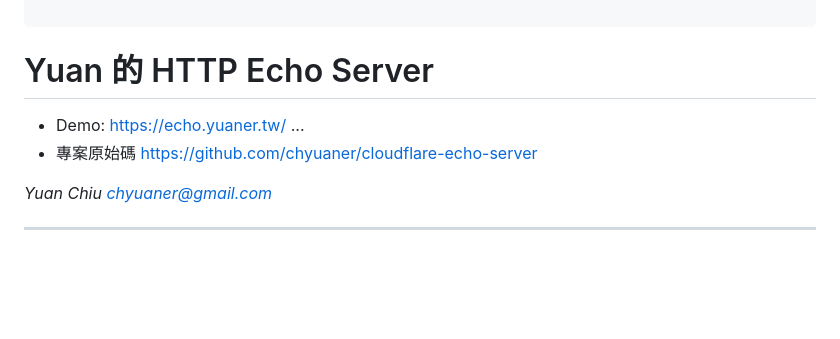
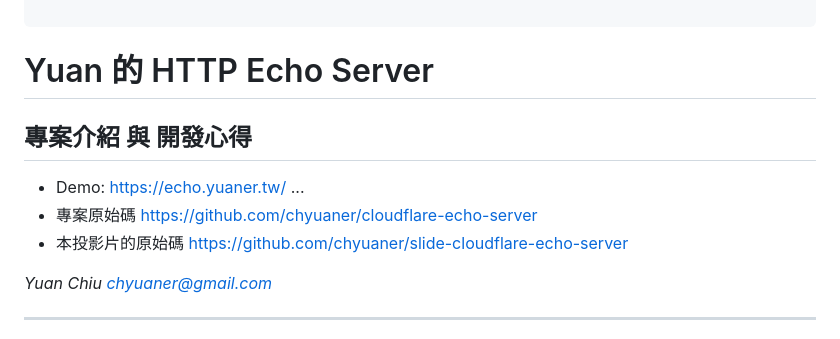
Before and after one commit to chyuaner/slide-cloudflare-echo-server, a Markdown page: index.md, the part around the change. Rendered like a GitHub page; blank space fills up the shorter version.

Commit message:
title page

```diff
--- a/index.md
+++ b/index.md
@@ -23,9 +23,11 @@ style: |
 <!-- ![bg right 65%](img/qrcode_url.svg) -->
 
 # Yuan 的 HTTP Echo Server
+## 專案介紹 與 開發心得
 
 * Demo: [https://echo.yuaner.tw/ ...](https://echo.yuaner.tw/assets/text/dict/textpar.html?ref=tablericons&utm_source=tablericons-mainsite&utm_medium=partner&utm_campaign=250k-more-icons&tab=all)
 * 專案原始碼 <https://github.com/chyuaner/cloudflare-echo-server>
+* 本投影片的原始碼 <https://github.com/chyuaner/slide-cloudflare-echo-server>
 
 
 
```
